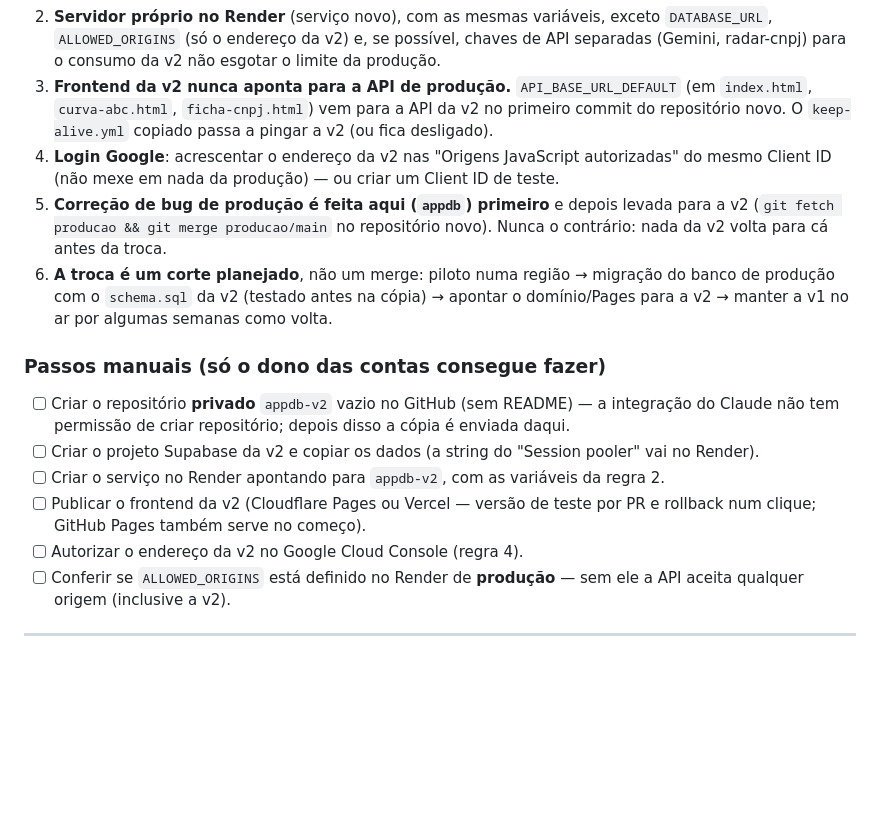
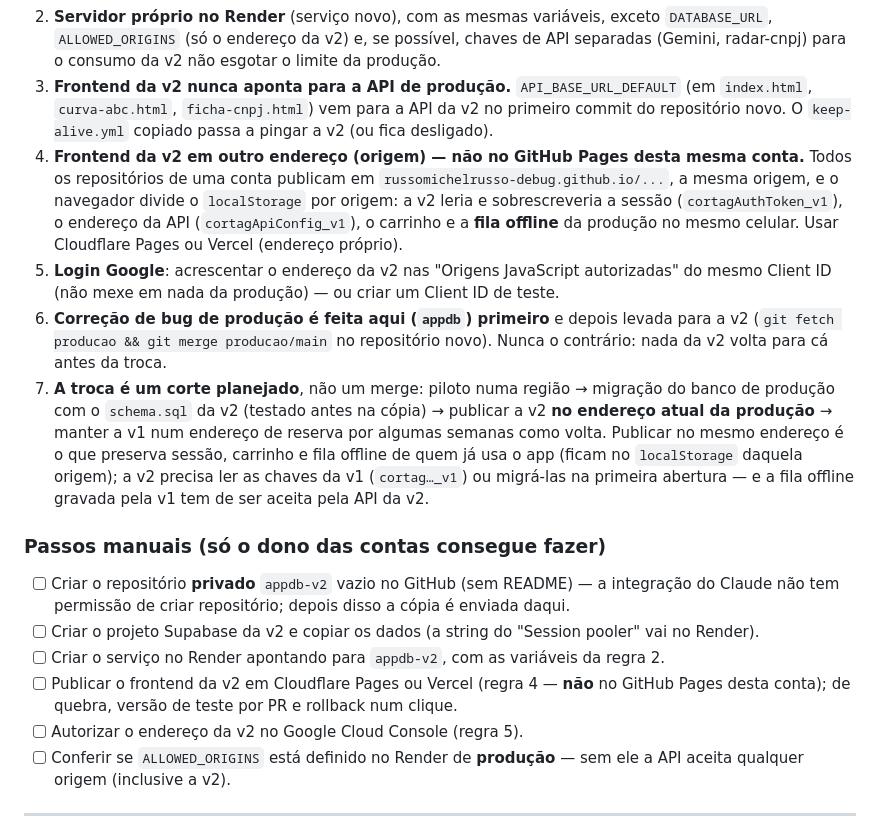
Before and after one commit to russomichelrusso-debug/appdb, a Markdown page: docs/PLANO-ESCALA-V2.md, the part around the change. Drawn GitHub-style; blank space fills up the shorter version.

Commit message:
Plano v2: frontend em outra origem durante o desenvolvimento e corte no endereço atual
Co-Authored-By: Claude Opus 5.5 <noreply@anthropic.com>
Claude-Session: https://claude.ai/code/session_01RCfYRZR15AqaNtbN4qo8GL

```diff
--- a/docs/PLANO-ESCALA-V2.md
+++ b/docs/PLANO-ESCALA-V2.md
@@ -89,14 +89,22 @@ A v2 fica num **repositório separado** (`appdb-v2`, privado), criado a partir d
 3. **Frontend da v2 nunca aponta para a API de produção.** `API_BASE_URL_DEFAULT` (em
    `index.html`, `curva-abc.html`, `ficha-cnpj.html`) vem para a API da v2 no primeiro commit do
    repositório novo. O `keep-alive.yml` copiado passa a pingar a v2 (ou fica desligado).
-4. **Login Google**: acrescentar o endereço da v2 nas "Origens JavaScript autorizadas" do mesmo
+4. **Frontend da v2 em outro endereço (origem) — não no GitHub Pages desta mesma conta.** Todos os
+   repositórios de uma conta publicam em `russomichelrusso-debug.github.io/...`, a mesma origem, e o
+   navegador divide o `localStorage` por origem: a v2 leria e sobrescreveria a sessão
+   (`cortagAuthToken_v1`), o endereço da API (`cortagApiConfig_v1`), o carrinho e a **fila offline**
+   da produção no mesmo celular. Usar Cloudflare Pages ou Vercel (endereço próprio).
+5. **Login Google**: acrescentar o endereço da v2 nas "Origens JavaScript autorizadas" do mesmo
    Client ID (não mexe em nada da produção) — ou criar um Client ID de teste.
-5. **Correção de bug de produção é feita aqui (`appdb`) primeiro** e depois levada para a v2
+6. **Correção de bug de produção é feita aqui (`appdb`) primeiro** e depois levada para a v2
    (`git fetch producao && git merge producao/main` no repositório novo). Nunca o contrário: nada
    da v2 volta para cá antes da troca.
-6. **A troca é um corte planejado**, não um merge: piloto numa região → migração do banco de
-   produção com o `schema.sql` da v2 (testado antes na cópia) → apontar o domínio/Pages para a v2
-   → manter a v1 no ar por algumas semanas como volta.
+7. **A troca é um corte planejado**, não um merge: piloto numa região → migração do banco de
+   produção com o `schema.sql` da v2 (testado antes na cópia) → publicar a v2 **no endereço atual
+   da produção** → manter a v1 num endereço de reserva por algumas semanas como volta. Publicar no
+   mesmo endereço é o que preserva sessão, carrinho e fila offline de quem já usa o app (ficam no
+   `localStorage` daquela origem); a v2 precisa ler as chaves da v1 (`cortag…_v1`) ou migrá-las na
+   primeira abertura — e a fila offline gravada pela v1 tem de ser aceita pela API da v2.
 
 ### Passos manuais (só o dono das contas consegue fazer)
 
@@ -104,9 +112,9 @@ A v2 fica num **repositório separado** (`appdb-v2`, privado), criado a partir d
       Claude não tem permissão de criar repositório; depois disso a cópia é enviada daqui.
 - [ ] Criar o projeto Supabase da v2 e copiar os dados (a string do "Session pooler" vai no Render).
 - [ ] Criar o serviço no Render apontando para `appdb-v2`, com as variáveis da regra 2.
-- [ ] Publicar o frontend da v2 (Cloudflare Pages ou Vercel — versão de teste por PR e rollback
-      num clique; GitHub Pages também serve no começo).
-- [ ] Autorizar o endereço da v2 no Google Cloud Console (regra 4).
+- [ ] Publicar o frontend da v2 em Cloudflare Pages ou Vercel (regra 4 — **não** no GitHub Pages
+      desta conta); de quebra, versão de teste por PR e rollback num clique.
+- [ ] Autorizar o endereço da v2 no Google Cloud Console (regra 5).
 - [ ] Conferir se `ALLOWED_ORIGINS` está definido no Render de **produção** — sem ele a API aceita
       qualquer origem (inclusive a v2).
 
```
